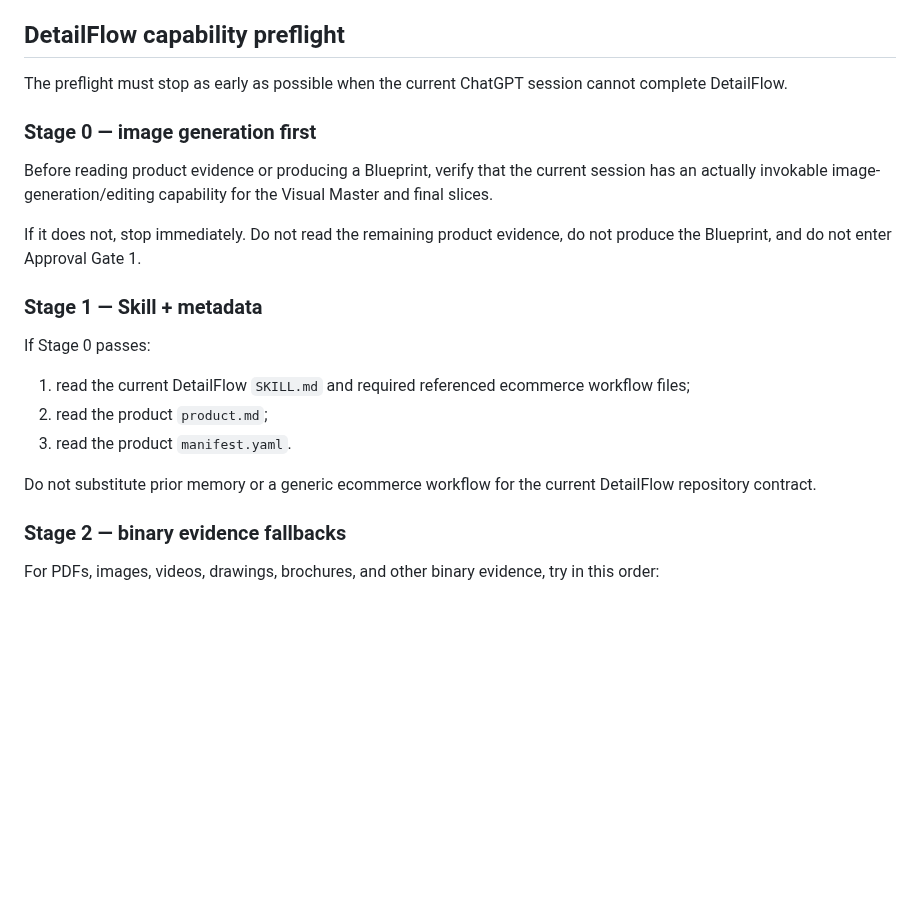
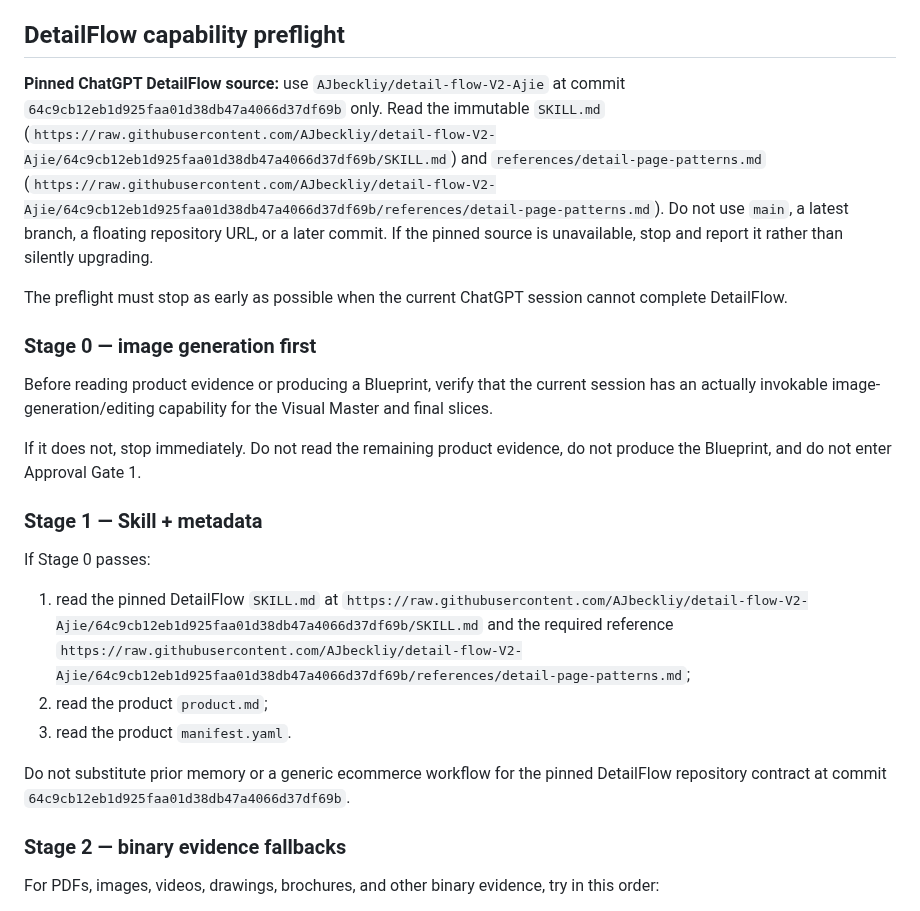
Before and after one commit to licat233/product-assets, a Markdown page: AGENTS.md, the part around the change. GitHub-like rendering; blank space fills up the shorter version.

Commit message:
docs: pin Agent DetailFlow contract to historical commit

```diff
--- a/AGENTS.md
+++ b/AGENTS.md
@@ -43,6 +43,8 @@ This repository is a controlled product source-of-truth for product documents, p
 
 ## DetailFlow capability preflight
 
+**Pinned ChatGPT DetailFlow source:** use `AJbeckliy/detail-flow-V2-Ajie` at commit `64c9cb12eb1d925faa01d38db47a4066d37df69b` only. Read the immutable `SKILL.md` (`https://raw.githubusercontent.com/AJbeckliy/detail-flow-V2-Ajie/64c9cb12eb1d925faa01d38db47a4066d37df69b/SKILL.md`) and `references/detail-page-patterns.md` (`https://raw.githubusercontent.com/AJbeckliy/detail-flow-V2-Ajie/64c9cb12eb1d925faa01d38db47a4066d37df69b/references/detail-page-patterns.md`). Do not use `main`, a latest branch, a floating repository URL, or a later commit. If the pinned source is unavailable, stop and report it rather than silently upgrading.
+
 The preflight must stop as early as possible when the current ChatGPT session cannot complete DetailFlow.
 
 ### Stage 0 — image generation first
@@ -55,11 +57,11 @@ If it does not, stop immediately. Do not read the remaining product evidence, do
 
 If Stage 0 passes:
 
-1. read the current DetailFlow `SKILL.md` and required referenced ecommerce workflow files;
+1. read the pinned DetailFlow `SKILL.md` at `https://raw.githubusercontent.com/AJbeckliy/detail-flow-V2-Ajie/64c9cb12eb1d925faa01d38db47a4066d37df69b/SKILL.md` and the required reference `https://raw.githubusercontent.com/AJbeckliy/detail-flow-V2-Ajie/64c9cb12eb1d925faa01d38db47a4066d37df69b/references/detail-page-patterns.md`;
 2. read the product `product.md`;
 3. read the product `manifest.yaml`.
 
-Do not substitute prior memory or a generic ecommerce workflow for the current DetailFlow repository contract.
+Do not substitute prior memory or a generic ecommerce workflow for the pinned DetailFlow repository contract at commit `64c9cb12eb1d925faa01d38db47a4066d37df69b`.
 
 ### Stage 2 — binary evidence fallbacks
 
```
